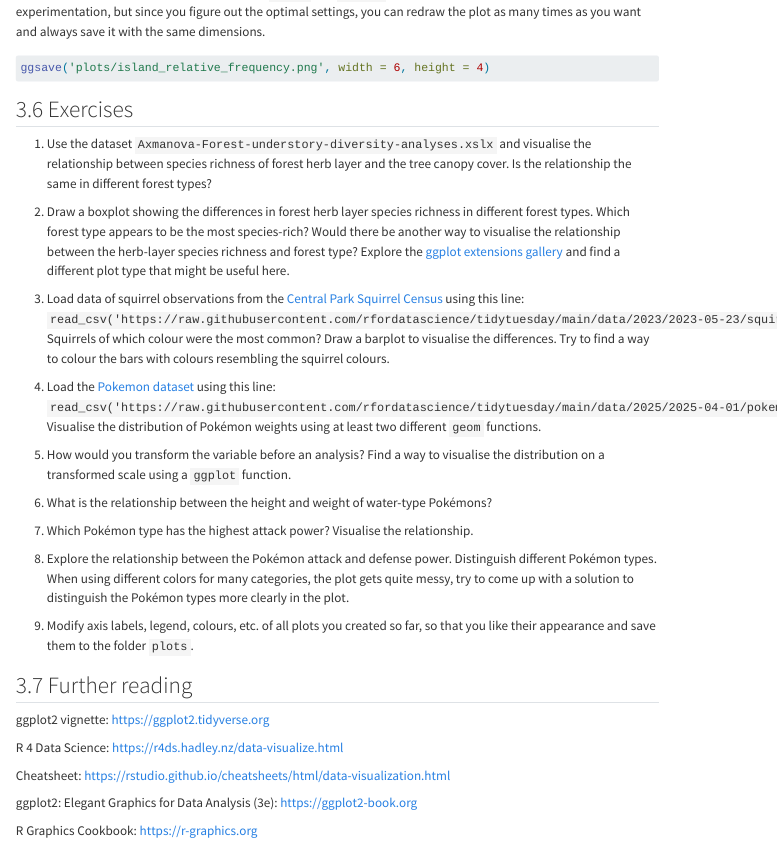
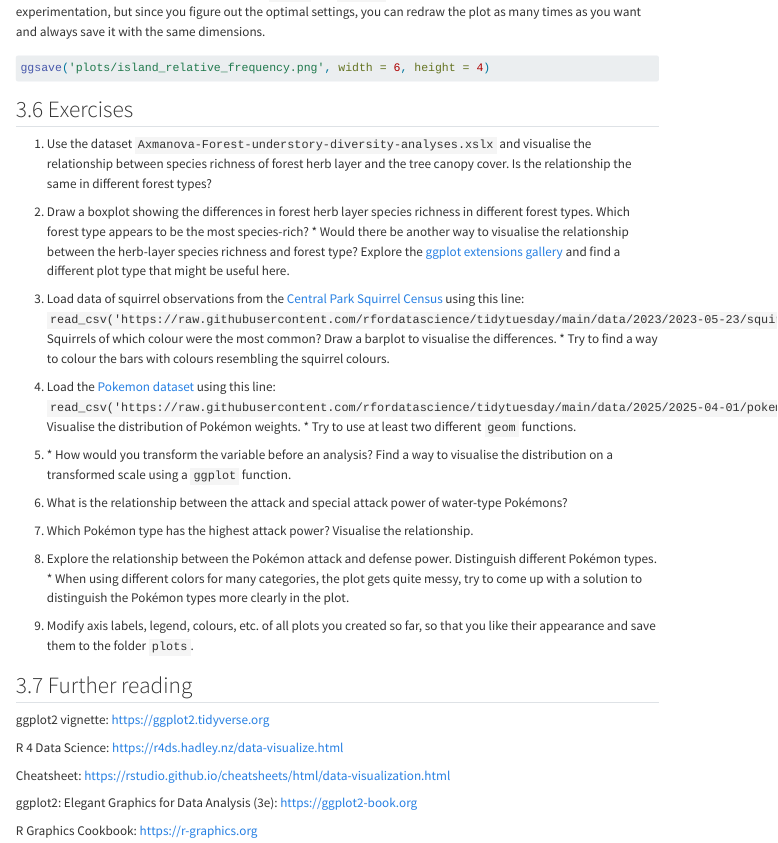
Before and after one commit to BotzoolDataAnalysis/BotzoolDataAnalysis.github.io, a Quarto document (DataManipulationVisualisation/3_data_visualisation.qmd): the page in a window 1100 px wide, from 11700 px down. Rendered offline with R 4.5, knitr and Pandoc in place of Quarto, with nearby package versions; menus at the side of the page are left out; long lines of code are wrapped.

Commit message:
chapter 3 exercises *

```diff
--- a/DataManipulationVisualisation/3_data_visualisation.qmd
+++ b/DataManipulationVisualisation/3_data_visualisation.qmd
@@ -245,19 +245,19 @@ ggsave('plots/island_relative_frequency.png', width = 6, height = 4)
 
 1.  Use the dataset `Axmanova-Forest-understory-diversity-analyses.xslx` and visualise the relationship between species richness of forest herb layer and the tree canopy cover. Is the relationship the same in different forest types?
 
-2.  Draw a boxplot showing the differences in forest herb layer species richness in different forest types. Which forest type appears to be the most species-rich? Would there be another way to visualise the relationship between the herb-layer species richness and forest type? Explore the [ggplot extensions gallery](https://exts.ggplot2.tidyverse.org/gallery) and find a different plot type that might be useful here.
+2.  Draw a boxplot showing the differences in forest herb layer species richness in different forest types. Which forest type appears to be the most species-rich? \* Would there be another way to visualise the relationship between the herb-layer species richness and forest type? Explore the [ggplot extensions gallery](https://exts.ggplot2.tidyverse.org/gallery) and find a different plot type that might be useful here.
 
-3.  Load data of squirrel observations from the [Central Park Squirrel Census](https://github.com/rfordatascience/tidytuesday/blob/main/data/2023/2023-05-23/readme.md) using this line: `read_csv('https://raw.githubusercontent.com/rfordatascience/tidytuesday/main/data/2023/2023-05-23/squirrel_data.csv')` Squirrels of which colour were the most common? Draw a barplot to visualise the differences. Try to find a way to colour the bars with colours resembling the squirrel colours.
+3.  Load data of squirrel observations from the [Central Park Squirrel Census](https://github.com/rfordatascience/tidytuesday/blob/main/data/2023/2023-05-23/readme.md) using this line: `read_csv('https://raw.githubusercontent.com/rfordatascience/tidytuesday/main/data/2023/2023-05-23/squirrel_data.csv')` Squirrels of which colour were the most common? Draw a barplot to visualise the differences. \* Try to find a way to colour the bars with colours resembling the squirrel colours.
 
-4.  Load the [Pokemon dataset](https://github.com/rfordatascience/tidytuesday/blob/main/data/2025/2025-04-01/readme.md) using this line: `read_csv('https://raw.githubusercontent.com/rfordatascience/tidytuesday/main/data/2025/2025-04-01/pokemon_df.csv')`. Visualise the distribution of Pokémon weights using at least two different `geom` functions.
+4.  Load the [Pokemon dataset](https://github.com/rfordatascience/tidytuesday/blob/main/data/2025/2025-04-01/readme.md) using this line: `read_csv('https://raw.githubusercontent.com/rfordatascience/tidytuesday/main/data/2025/2025-04-01/pokemon_df.csv')`. Visualise the distribution of Pokémon weights. \* Try to use at least two different `geom` functions.
 
-5.  How would you transform the variable before an analysis? Find a way to visualise the distribution on a transformed scale using a `ggplot` function.
+5.  \* How would you transform the variable before an analysis? Find a way to visualise the distribution on a transformed scale using a `ggplot` function.
 
-6.  What is the relationship between the height and weight of water-type Pokémons?
+6.  What is the relationship between the attack and special attack power of water-type Pokémons?
 
 7.  Which Pokémon type has the highest attack power? Visualise the relationship.
 
-8.  Explore the relationship between the Pokémon attack and defense power. Distinguish different Pokémon types. When using different colors for many categories, the plot gets quite messy, try to come up with a solution to distinguish the Pokémon types more clearly in the plot.
+8.  Explore the relationship between the Pokémon attack and defense power. Distinguish different Pokémon types. \* When using different colors for many categories, the plot gets quite messy, try to come up with a solution to distinguish the Pokémon types more clearly in the plot.
 
 9.  Modify axis labels, legend, colours, etc. of all plots you created so far, so that you like their appearance and save them to the folder `plots`.
 
```
Also changed, not shown: docs/search.json, 1 other file.
